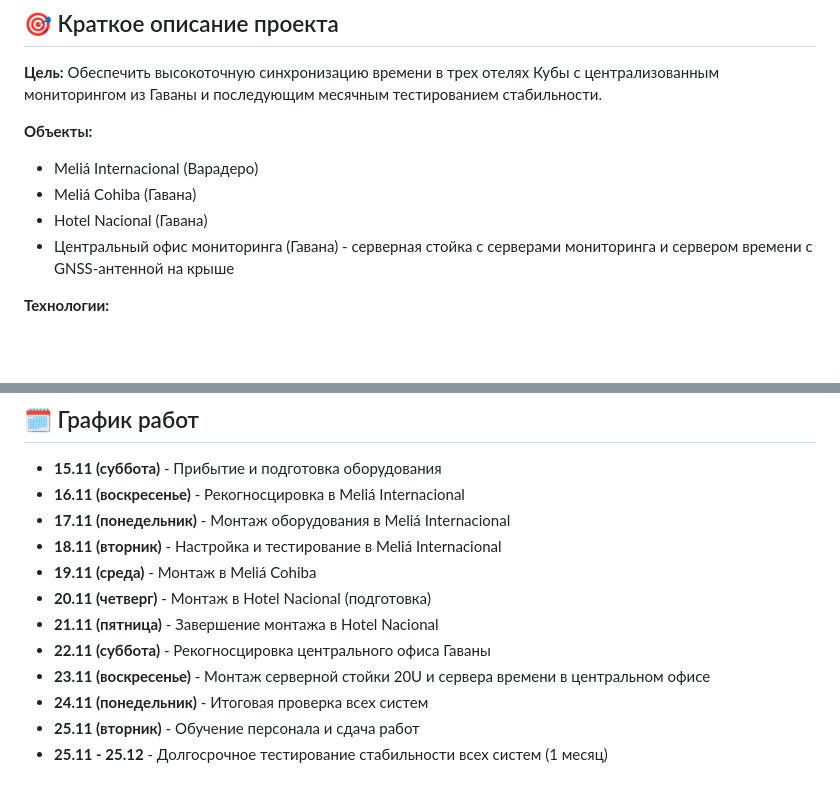
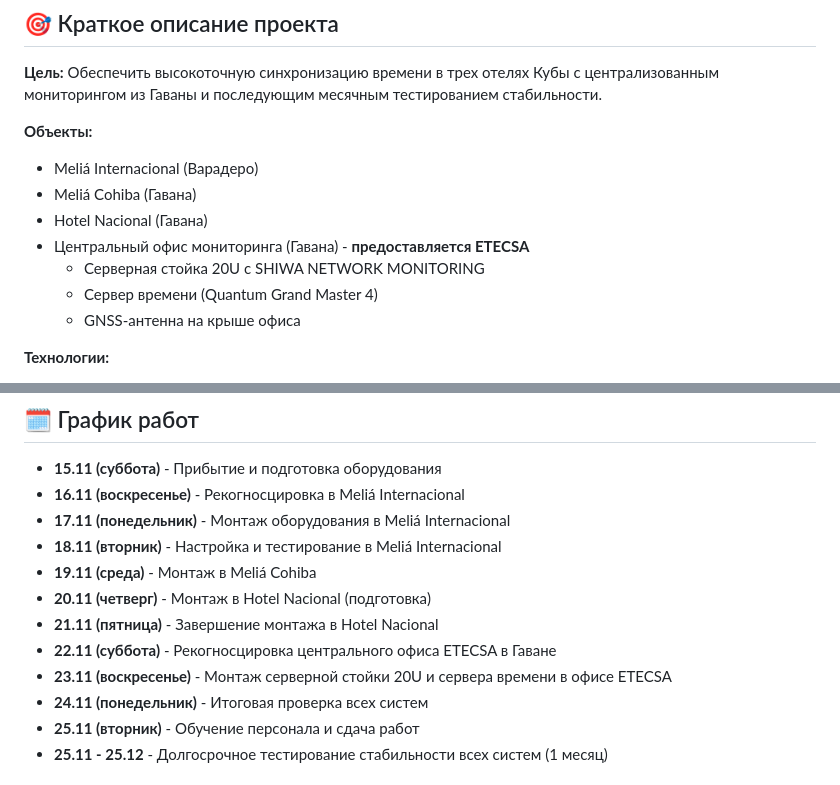
Before and after one commit to SiwaNetwork/BIZNES_HOTEL, a Markdown page: README.md, 2 parts joined by grey strips. GitHub-like rendering; blank space fills up the shorter version.

```diff
--- a/README.md
+++ b/README.md
@@ -36,7 +36,10 @@
 - Meliá Internacional (Варадеро)
 - Meliá Cohiba (Гавана)
 - Hotel Nacional (Гавана)
-- Центральный офис мониторинга (Гавана) - серверная стойка с серверами мониторинга и сервером времени с GNSS-антенной на крыше
+- Центральный офис мониторинга (Гавана) - **предоставляется ETECSA**
+  * Серверная стойка 20U с SHIWA NETWORK MONITORING
+  * Сервер времени (Quantum Grand Master 4)
+  * GNSS-антенна на крыше офиса
 
 **Технологии:**
 - Quantum Grand Mini PTP (4 шт.) - источники точного времени (3 в отелях + 1 в центральном офисе)
@@ -69,8 +72,8 @@
 - **19.11 (среда)** - Монтаж в Meliá Cohiba
 - **20.11 (четверг)** - Монтаж в Hotel Nacional (подготовка)
 - **21.11 (пятница)** - Завершение монтажа в Hotel Nacional
-- **22.11 (суббота)** - Рекогносцировка центрального офиса Гаваны
-- **23.11 (воскресенье)** - Монтаж серверной стойки 20U и сервера времени в центральном офисе
+- **22.11 (суббота)** - Рекогносцировка центрального офиса ETECSA в Гаване
+- **23.11 (воскресенье)** - Монтаж серверной стойки 20U и сервера времени в офисе ETECSA
 - **24.11 (понедельник)** - Итоговая проверка всех систем
 - **25.11 (вторник)** - Обучение персонала и сдача работ
 - **25.11 - 25.12** - Долгосрочное тестирование стабильности всех систем (1 месяц)
```
Also changed, not shown: pre_installation_requirements.md (+2 -1 lines), technical_plan.md (+9 -2 lines).
